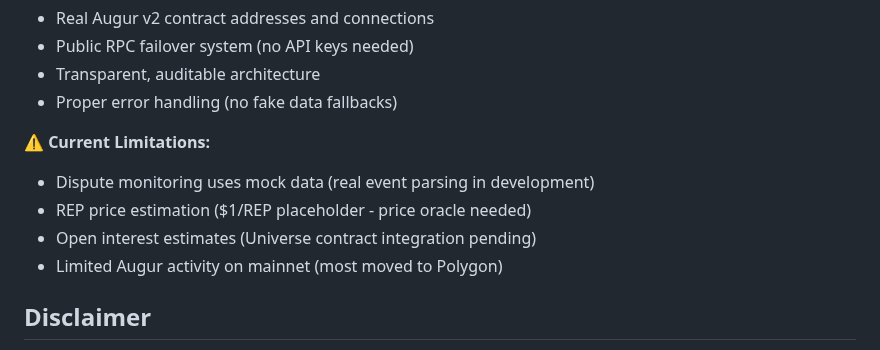
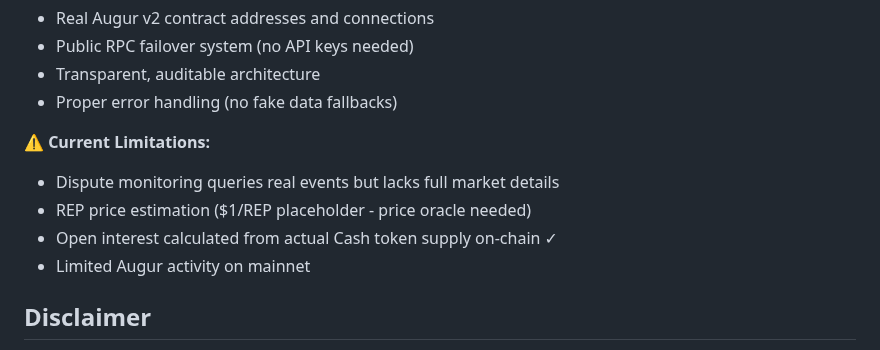
Before and after one commit to vbenter/augur-fork-meter, a Markdown page: README.md, the part around the change. Rendered like a GitHub page.

```diff
--- a/README.md
+++ b/README.md
@@ -174,10 +174,10 @@ MIT License - see LICENSE file for details.
 - Proper error handling (no fake data fallbacks)
 
 **⚠️ Current Limitations:**
-- Dispute monitoring uses mock data (real event parsing in development)
+- Dispute monitoring queries real events but lacks full market details
 - REP price estimation ($1/REP placeholder - price oracle needed)
-- Open interest estimates (Universe contract integration pending)
-- Limited Augur activity on mainnet (most moved to Polygon)
+- Open interest calculated from actual Cash token supply on-chain ✓
+- Limited Augur activity on mainnet
 
 ## Disclaimer
 
```
Also changed, not shown: docs/methodology.md (+2 -3 lines).
